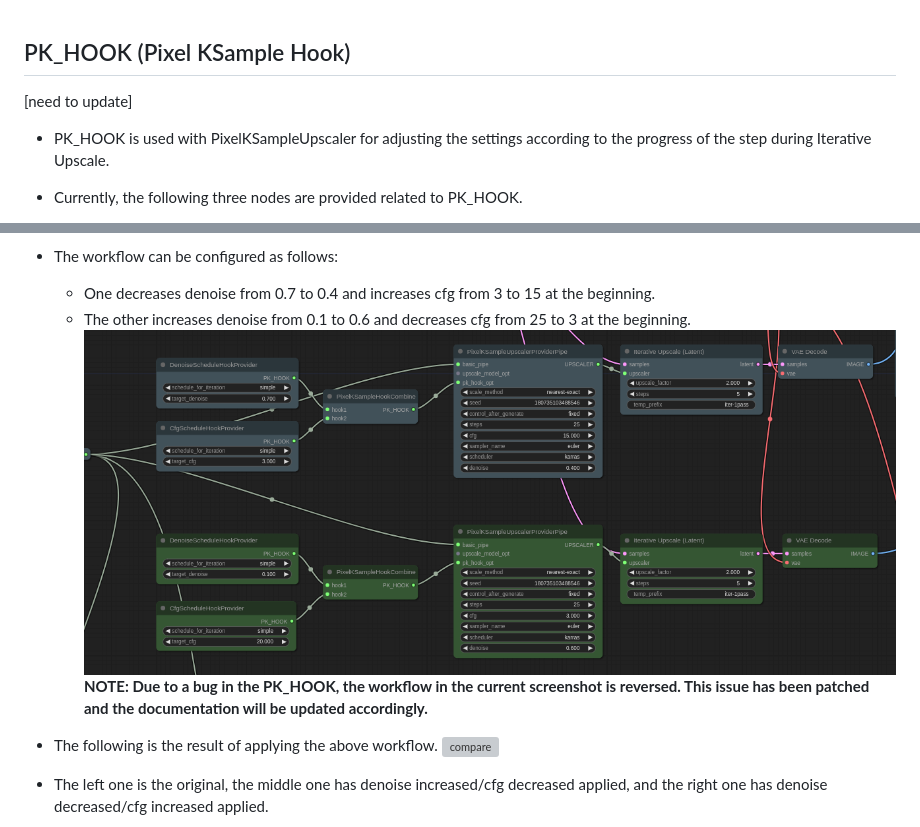
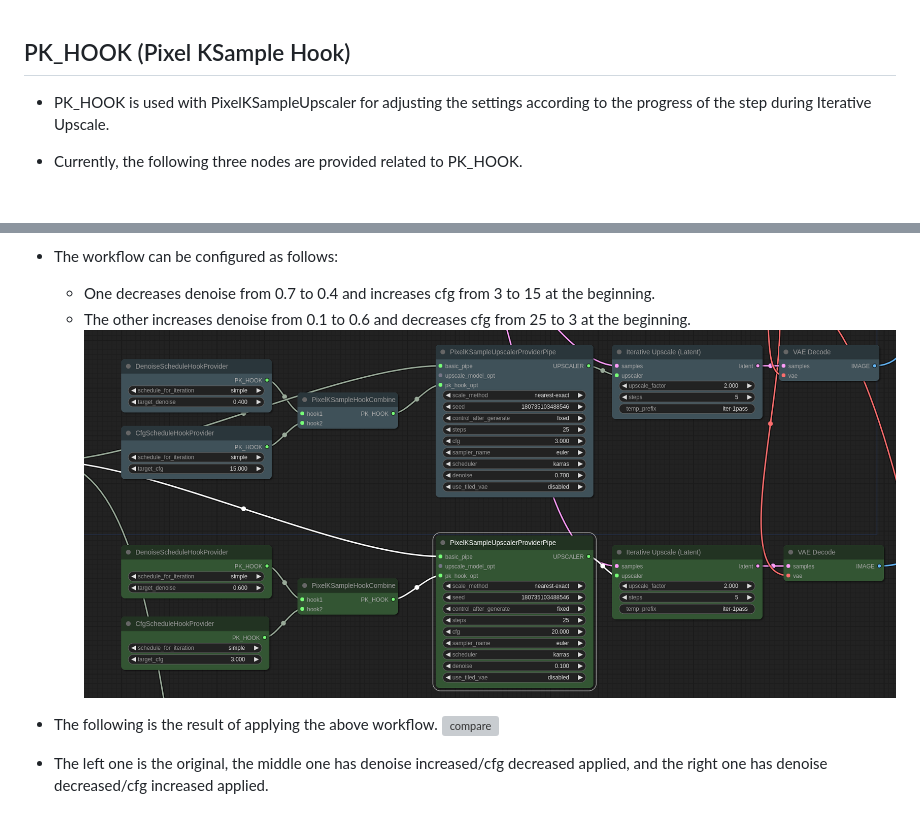
Before and after one commit to ltdrdata/ComfyUI-extension-tutorials, a Markdown page: ComfyUI-Impact-Pack/tutorial/pk_hook.md, 2 parts joined by grey strips. GitHub-like rendering; pictures changed too: ComfyUI-Impact-Pack/images/PK_HOOK-workflow.png; grey boxes are pictures that could not be loaded.

```diff
--- a/ComfyUI-Impact-Pack/tutorial/pk_hook.md
+++ b/ComfyUI-Impact-Pack/tutorial/pk_hook.md
@@ -1,5 +1,4 @@
 ## PK_HOOK (Pixel KSample Hook)
-[need to update]
 
 * PK_HOOK is used with PixelKSampleUpscaler for adjusting the settings according to the progress of the step during Iterative Upscale.
 * Currently, the following three nodes are provided related to PK_HOOK.
@@ -12,8 +11,6 @@
     * One decreases denoise from 0.7 to 0.4 and increases cfg from 3 to 15 at the beginning.
     * The other increases denoise from 0.1 to 0.6 and decreases cfg from 25 to 3 at the beginning.
 ![workflow](https://github.com/ltdrdata/ComfyUI-extension-tutorials/raw/Main/ComfyUI-Impact-Pack/images/PK_HOOK-workflow.png)
-**NOTE: Due to a bug in the PK_HOOK, the workflow in the current screenshot is reversed. This issue has been patched and the documentation will be updated accordingly.**
-
 
 
 * The following is the result of applying the above workflow.
```
Also changed, not shown: ComfyUI-Impact-Pack/tutorial/previewbridge.md (+1 -0 lines), 1 other file.
